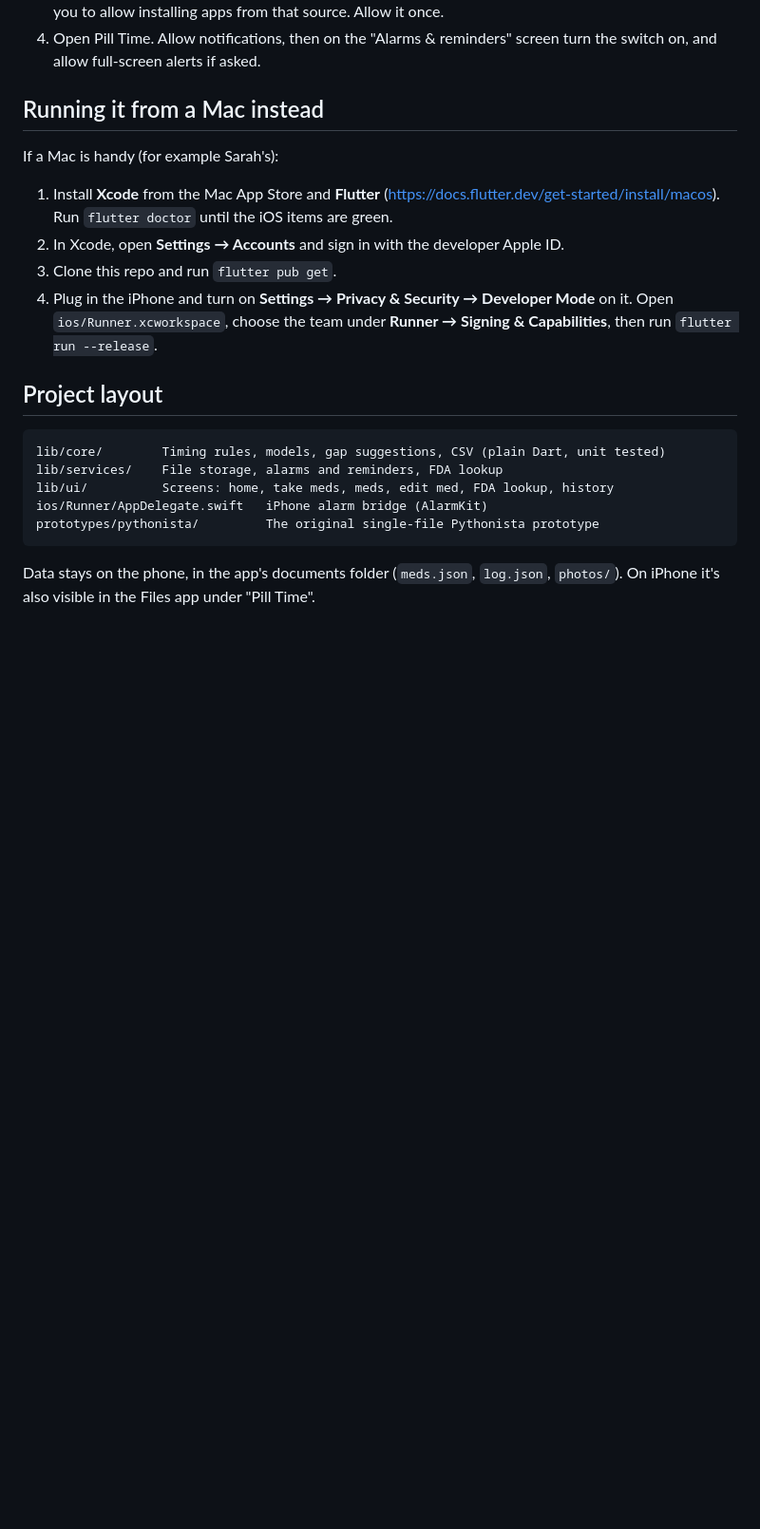
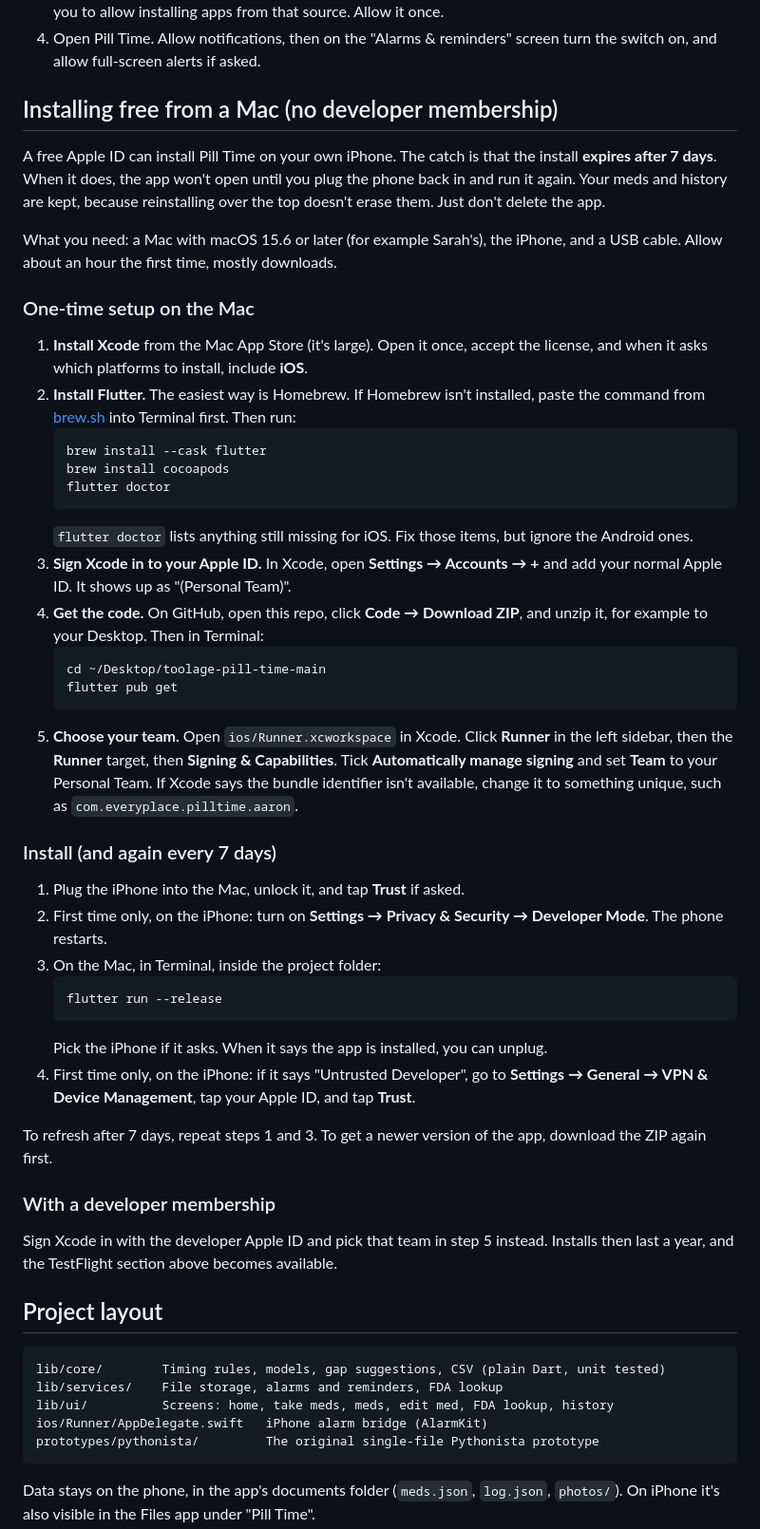
Before and after one commit to every-place/toolage-pill-time, a Markdown page: README.md, the part around the change. Shown at 95% size. Drawn GitHub-style; blank space fills up the shorter version.

Commit message:
README: free iPhone install with a personal Apple ID
Step-by-step install from a Mac with Xcode and a free Apple ID (no
developer membership), including the 7-day refresh and the device trust
steps.

Co-Authored-By: Claude Opus 5.5 <noreply@anthropic.com>
Claude-Session: https://claude.ai/code/session_01NAnueHGsJVcoRMu6RmhuDd

````diff
--- a/README.md
+++ b/README.md
@@ -59,14 +59,46 @@ The first time, TestFlight may ask about encryption. The app already declares th
 3. Send the APK to the phone (email, Google Drive, or a USB cable) and open it there. Android will ask you to allow installing apps from that source. Allow it once.
 4. Open Pill Time. Allow notifications, then on the "Alarms & reminders" screen turn the switch on, and allow full-screen alerts if asked.
 
-## Running it from a Mac instead
+## Installing free from a Mac (no developer membership)
 
-If a Mac is handy (for example Sarah's):
+A free Apple ID can install Pill Time on your own iPhone. The catch is that the install **expires after 7 days**. When it does, the app won't open until you plug the phone back in and run it again. Your meds and history are kept, because reinstalling over the top doesn't erase them. Just don't delete the app.
 
-1. Install **Xcode** from the Mac App Store and **Flutter** (https://docs.flutter.dev/get-started/install/macos). Run `flutter doctor` until the iOS items are green.
-2. In Xcode, open **Settings → Accounts** and sign in with the developer Apple ID.
-3. Clone this repo and run `flutter pub get`.
-4. Plug in the iPhone and turn on **Settings → Privacy & Security → Developer Mode** on it. Open `ios/Runner.xcworkspace`, choose the team under **Runner → Signing & Capabilities**, then run `flutter run --release`.
+What you need: a Mac with macOS 15.6 or later (for example Sarah's), the iPhone, and a USB cable. Allow about an hour the first time, mostly downloads.
+
+### One-time setup on the Mac
+
+1. **Install Xcode** from the Mac App Store (it's large). Open it once, accept the license, and when it asks which platforms to install, include **iOS**.
+2. **Install Flutter.** The easiest way is Homebrew. If Homebrew isn't installed, paste the command from [brew.sh](https://brew.sh) into Terminal first. Then run:
+   ```
+   brew install --cask flutter
+   brew install cocoapods
+   flutter doctor
+   ```
+   `flutter doctor` lists anything still missing for iOS. Fix those items, but ignore the Android ones.
+3. **Sign Xcode in to your Apple ID.** In Xcode, open **Settings → Accounts → +** and add your normal Apple ID. It shows up as "(Personal Team)".
+4. **Get the code.** On GitHub, open this repo, click **Code → Download ZIP**, and unzip it, for example to your Desktop. Then in Terminal:
+   ```
+   cd ~/Desktop/toolage-pill-time-main
+   flutter pub get
+   ```
+5. **Choose your team.** Open `ios/Runner.xcworkspace` in Xcode. Click **Runner** in the left sidebar, then the **Runner** target, then **Signing & Capabilities**. Tick **Automatically manage signing** and set **Team** to your Personal Team. If Xcode says the bundle identifier isn't available, change it to something unique, such as `com.everyplace.pilltime.aaron`.
+
+### Install (and again every 7 days)
+
+1. Plug the iPhone into the Mac, unlock it, and tap **Trust** if asked.
+2. First time only, on the iPhone: turn on **Settings → Privacy & Security → Developer Mode**. The phone restarts.
+3. On the Mac, in Terminal, inside the project folder:
+   ```
+   flutter run --release
+   ```
+   Pick the iPhone if it asks. When it says the app is installed, you can unplug.
+4. First time only, on the iPhone: if it says "Untrusted Developer", go to **Settings → General → VPN & Device Management**, tap your Apple ID, and tap **Trust**.
+
+To refresh after 7 days, repeat steps 1 and 3. To get a newer version of the app, download the ZIP again first.
+
+### With a developer membership
+
+Sign Xcode in with the developer Apple ID and pick that team in step 5 instead. Installs then last a year, and the TestFlight section above becomes available.
 
 ## Project layout
 
````
